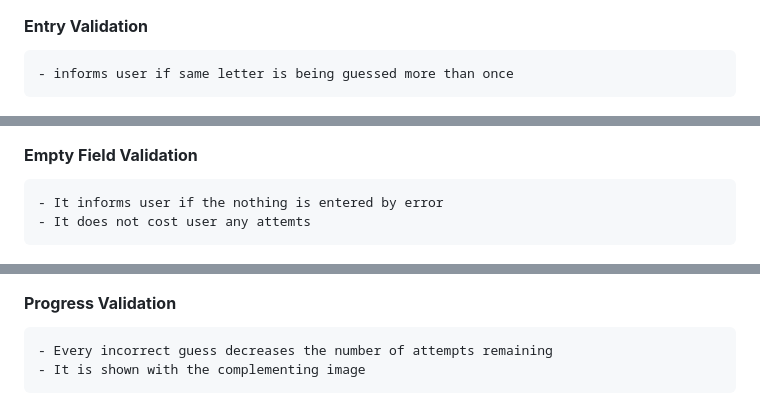
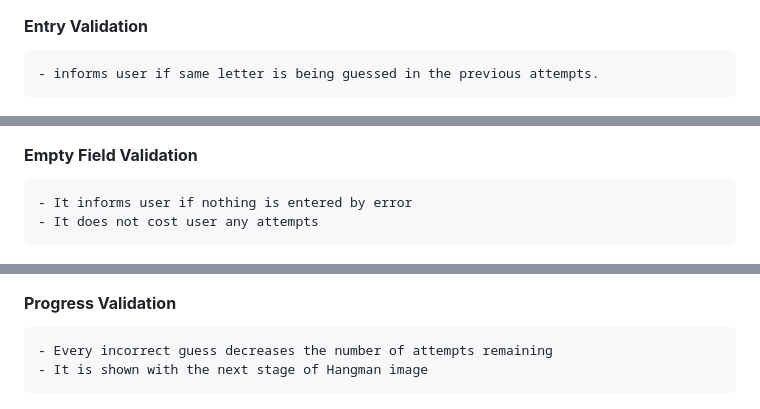
Before and after one commit to kazcare/hangman, a Markdown page: README.md, 3 parts joined by grey strips. Drawn GitHub-style.

```diff
--- a/README.md
+++ b/README.md
@@ -203,19 +216,19 @@ I used Gitpod IDE to code my project.
 <img src="docs/invalid2.png">
 
 #### **Entry Validation**
-    - informs user if same letter is being guessed more than once
+    - informs user if same letter is being guessed in the previous attempts.
 
 <img src="docs/re-entry.png">
 
 #### **Empty Field Validation**
-    - It informs user if the nothing is entered by error
-    - It does not cost user any attemts
+    - It informs user if nothing is entered by error
+    - It does not cost user any attempts
 
 <img src="docs/empty.png">
 
 #### **Progress Validation**
     - Every incorrect guess decreases the number of attempts remaining
-    - It is shown with the complementing image
+    - It is shown with the next stage of Hangman image
 <img src="docs/progress.png">
 
 #### **Replay Validation**
```
Also changed, not shown: other parts of README.md (+14 -1 lines), docs/username-validation.png (added), docs/username1.png (added), docs/username2.png (added).
